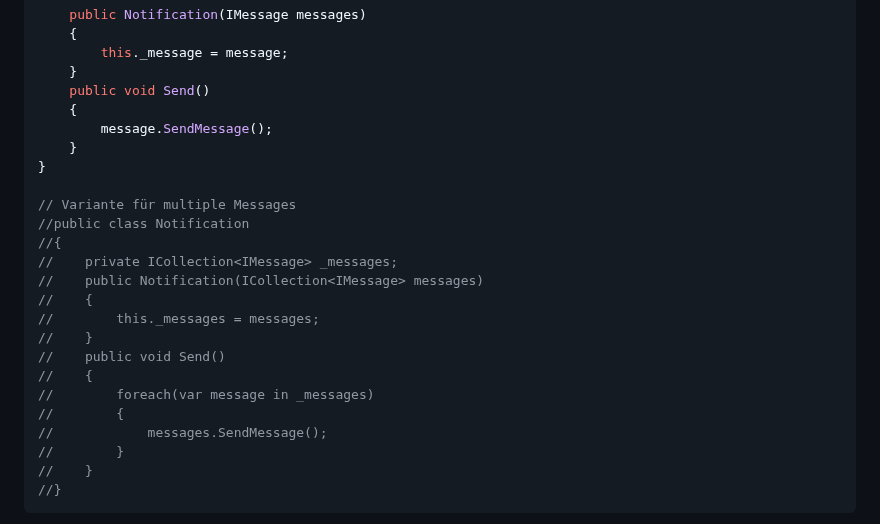
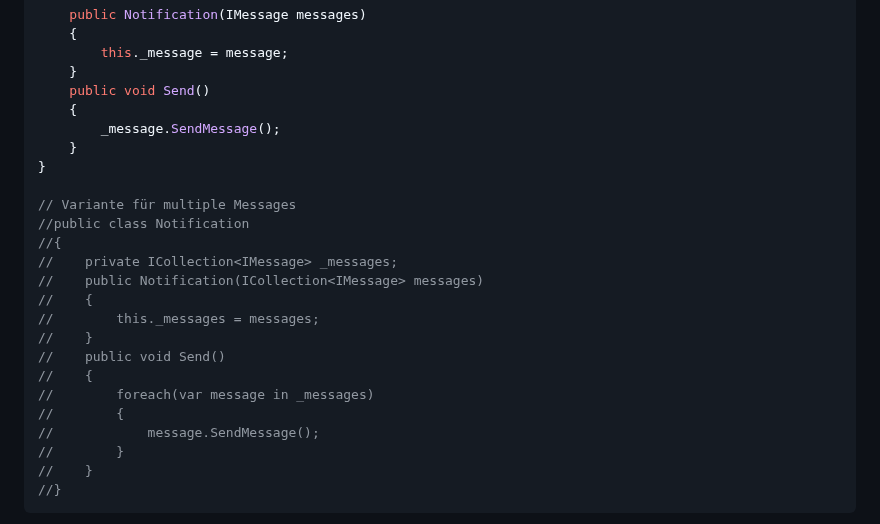
Before and after one commit to TUBAF-IfI-LiaScript/VL_Softwareentwicklung, a Markdown page: 15_UML_Modellierung.md, the part around the change. Drawn GitHub-style.

Commit message:
Korrektur Bezeichnung privates Feld (#116)
* Anpassung Konstruktor Beispiel -Beschränkungen- in Vorlesung 11_Generics

* Korrektur Methodenaufruf privates Feld

* Korrektur der Anpassung - jetzt wirklich korrektes Feld verwendet

```diff
--- a/15_UML_Modellierung.md
+++ b/15_UML_Modellierung.md
@@ -815,7 +815,7 @@ public class Notification
     }
     public void Send()
     {
-        message.SendMessage();
+        _message.SendMessage();
     }
 }
 
@@ -831,7 +831,7 @@ public class Notification
 //    {
 //        foreach(var message in _messages)
 //        {
-//            messages.SendMessage();
+//            message.SendMessage();
 //        }
 //    }
 //}
```
